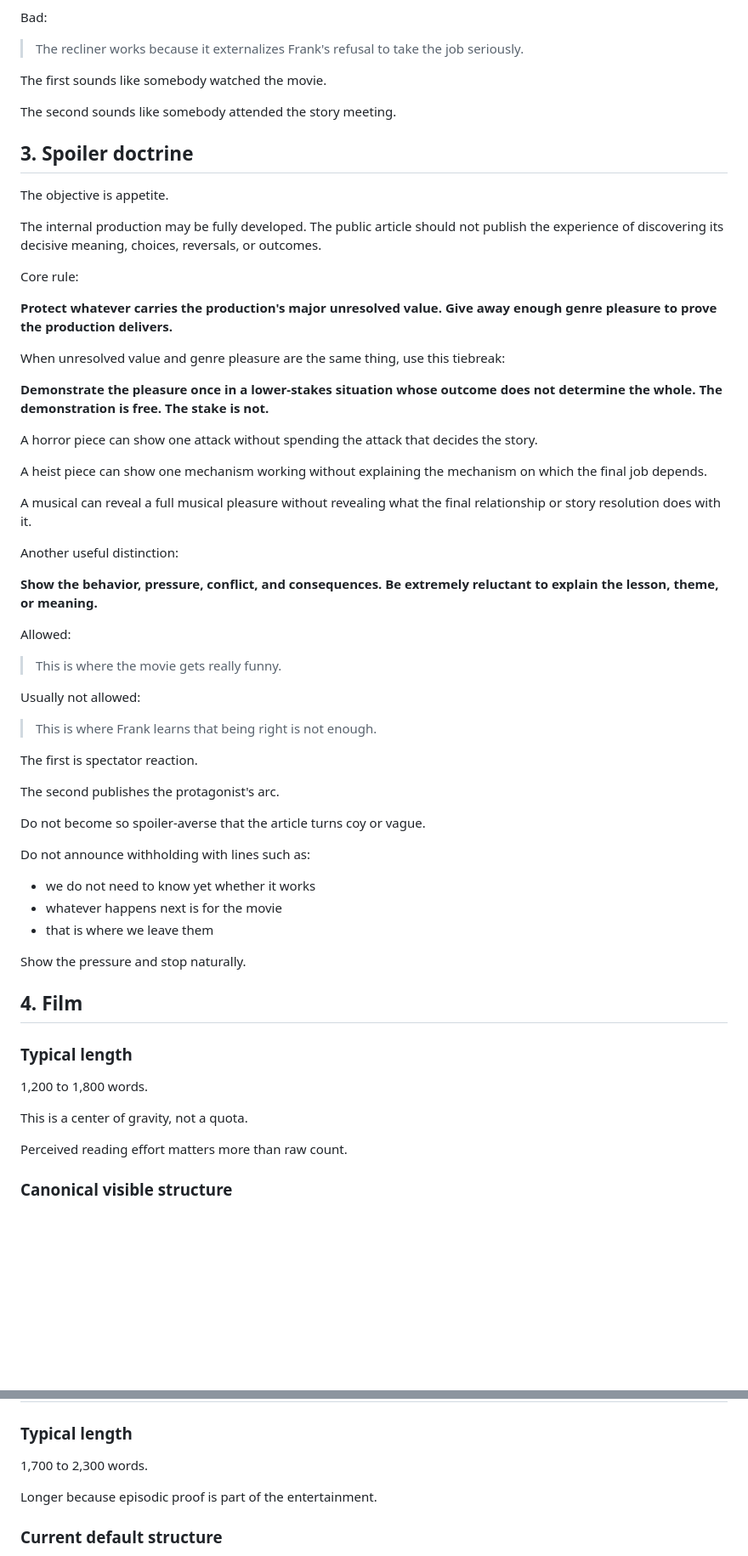
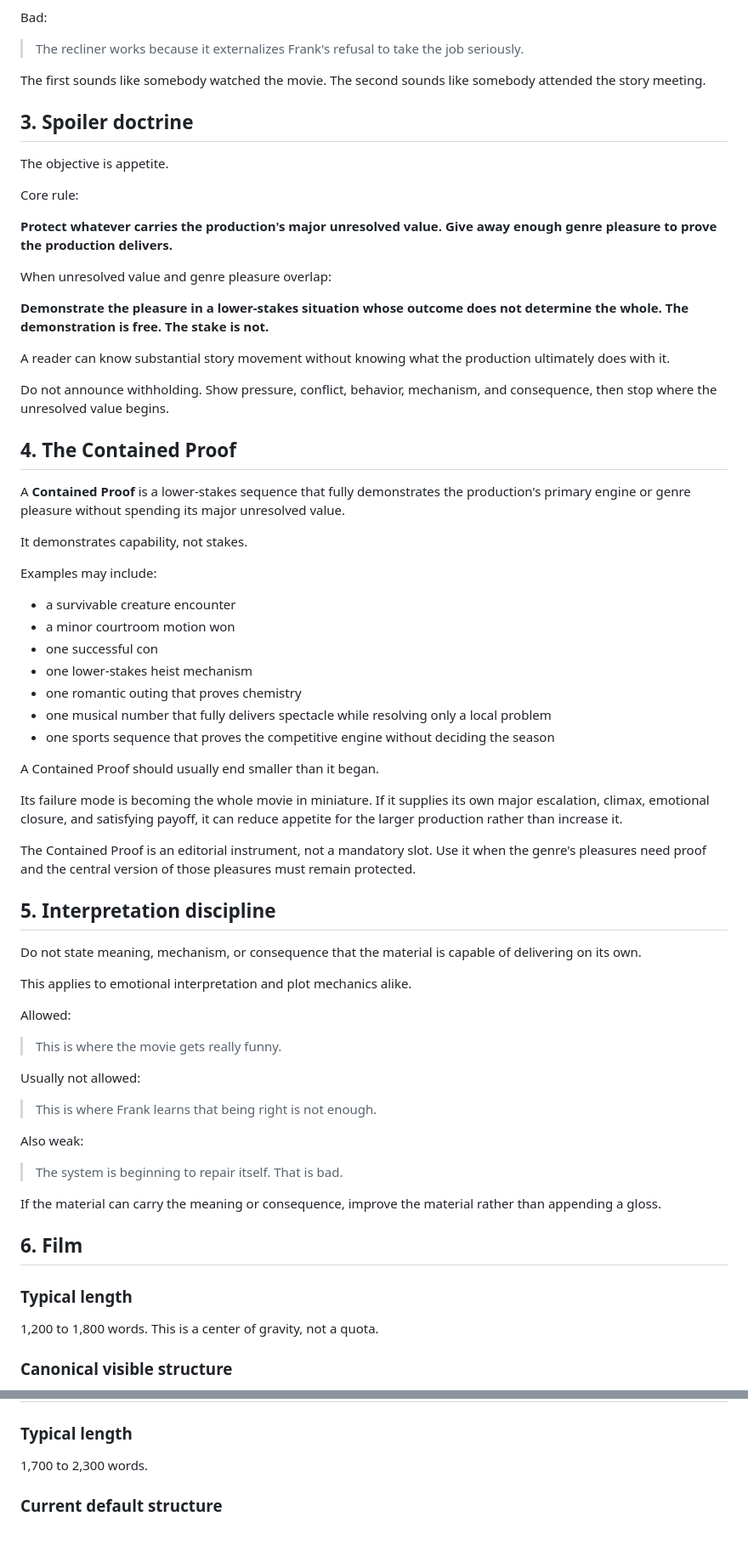
Before and after one commit to jolthevc/never-coming-soon, a Markdown page: Governance/ncs-editorial-anatomy.md, 2 parts joined by grey strips. Shown at 85% size. Drawn GitHub-style; blank space fills up the shorter version.

Commit message:
Refine film engine, Contained Proof, and Finish doctrine

```diff
--- a/Governance/ncs-editorial-anatomy.md
+++ b/Governance/ncs-editorial-anatomy.md
@@ -77,33 +52,51 @@ Bad:
 
 > The recliner works because it externalizes Frank's refusal to take the job seriously.
 
-The first sounds like somebody watched the movie.
-
-The second sounds like somebody attended the story meeting.
+The first sounds like somebody watched the movie. The second sounds like somebody attended the story meeting.
 
 ## 3. Spoiler doctrine
 
 The objective is appetite.
 
-The internal production may be fully developed. The public article should not publish the experience of discovering its decisive meaning, choices, reversals, or outcomes.
-
 Core rule:
 
 **Protect whatever carries the production's major unresolved value. Give away enough genre pleasure to prove the production delivers.**
 
-When unresolved value and genre pleasure are the same thing, use this tiebreak:
+When unresolved value and genre pleasure overlap:
 
-**Demonstrate the pleasure once in a lower-stakes situation whose outcome does not determine the whole. The demonstration is free. The stake is not.**
+**Demonstrate the pleasure in a lower-stakes situation whose outcome does not determine the whole. The demonstration is free. The stake is not.**
 
-A horror piece can show one attack without spending the attack that decides the story.
+A reader can know substantial story movement without knowing what the production ultimately does with it.
 
-A heist piece can show one mechanism working without explaining the mechanism on which the final job depends.
+Do not announce withholding. Show pressure, conflict, behavior, mechanism, and consequence, then stop where the unresolved value begins.
 
-A musical can reveal a full musical pleasure without revealing what the final relationship or story resolution does with it.
+## 4. The Contained Proof
 
-Another useful distinction:
+A **Contained Proof** is a lower-stakes sequence that fully demonstrates the production's primary engine or genre pleasure without spending its major unresolved value.
 
-**Show the behavior, pressure, conflict, and consequences. Be extremely reluctant to explain the lesson, theme, or meaning.**
+It demonstrates capability, not stakes.
+
+Examples may include:
+
+- a survivable creature encounter
+- a minor courtroom motion won
+- one successful con
+- one lower-stakes heist mechanism
+- one romantic outing that proves chemistry
+- one musical number that fully delivers spectacle while resolving only a local problem
+- one sports sequence that proves the competitive engine without deciding the season
+
+A Contained Proof should usually end smaller than it began.
+
+Its failure mode is becoming the whole movie in miniature. If it supplies its own major escalation, climax, emotional closure, and satisfying payoff, it can reduce appetite for the larger production rather than increase it.
+
+The Contained Proof is an editorial instrument, not a mandatory slot. Use it when the genre's pleasures need proof and the central version of those pleasures must remain protected.
+
+## 5. Interpretation discipline
+
+Do not state meaning, mechanism, or consequence that the material is capable of delivering on its own.
+
+This applies to emotional interpretation and plot mechanics alike.
 
 Allowed:
 
@@ -113,29 +106,17 @@ Usually not allowed:
 
 > This is where Frank learns that being right is not enough.
 
-The first is spectator reaction.
+Also weak:
 
-The second publishes the protagonist's arc.
+> The system is beginning to repair itself. That is bad.
 
-Do not become so spoiler-averse that the article turns coy or vague.
+If the material can carry the meaning or consequence, improve the material rather than appending a gloss.
 
-Do not announce withholding with lines such as:
-
-- we do not need to know yet whether it works
-- whatever happens next is for the movie
-- that is where we leave them
-
-Show the pressure and stop naturally.
-
-## 4. Film
+## 6. Film
 
 ### Typical length
 
-1,200 to 1,800 words.
-
-This is a center of gravity, not a quota.
-
-Perceived reading effort matters more than raw count.
+1,200 to 1,800 words. This is a center of gravity, not a quota.
 
 ### Canonical visible structure
 
@@ -286,8 +250,6 @@ followed by:
 ### Typical length
 
 1,700 to 2,300 words.
-
-Longer because episodic proof is part of the entertainment.
 
 ### Current default structure
 
```
Also changed, not shown: other parts of Governance/ncs-editorial-anatomy.md (+57 -143 lines).
